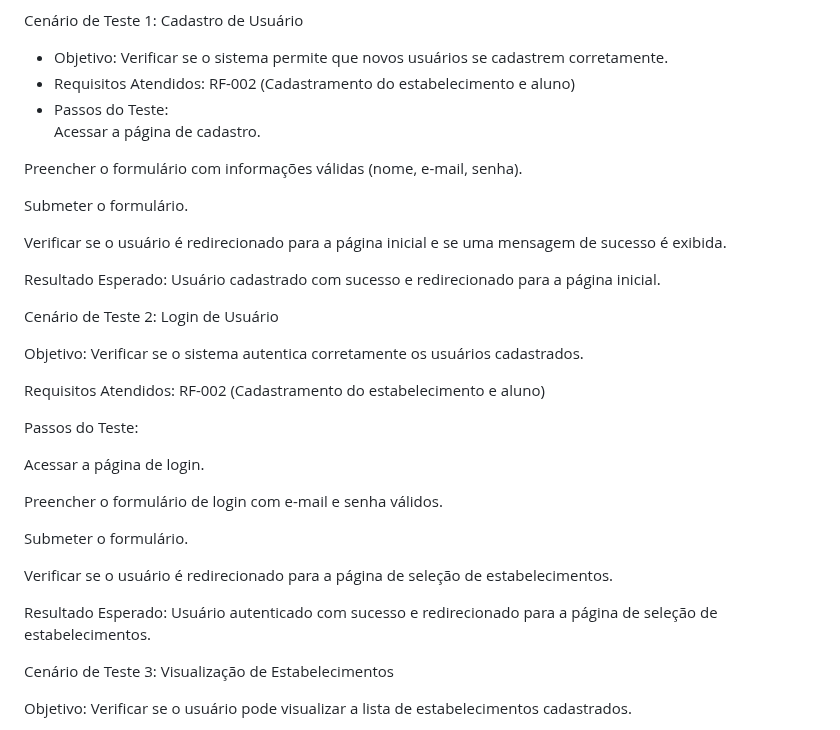
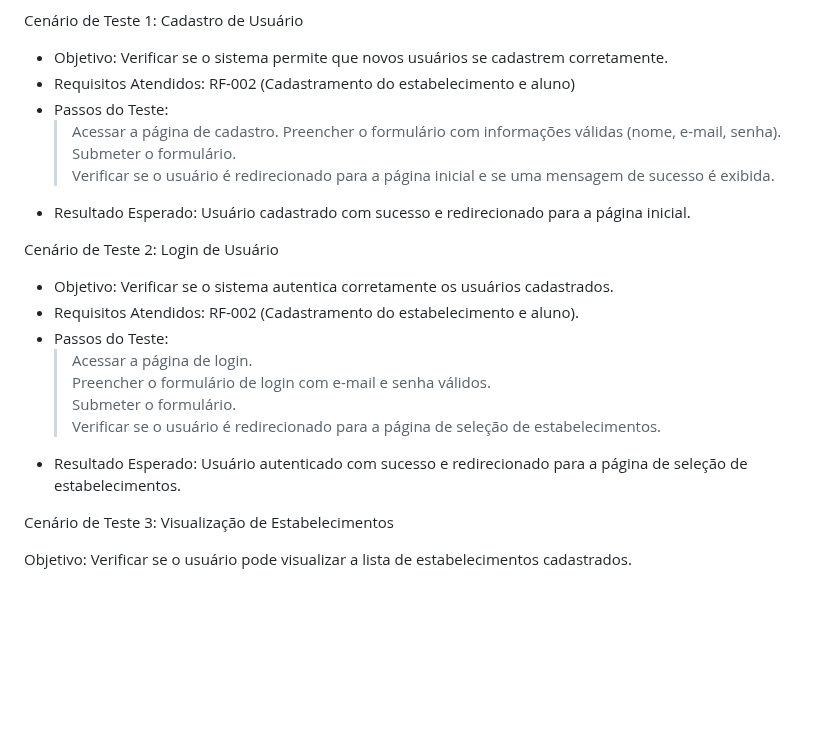
Before and after one commit to ICEI-PUC-Minas-PMGES-TI/pmg-es-2024-1-ti1-2401100-g4-fila-na-cantina-1, a Markdown page: docs/relatorio/Relatorio Tecnico - TEMPLATE.md, the part around the change. Drawn GitHub-style; blank space fills up the shorter version.

```diff
--- a/docs/relatorio/Relatorio Tecnico - TEMPLATE.md
+++ b/docs/relatorio/Relatorio Tecnico - TEMPLATE.md
@@ -248,61 +248,21 @@ Cenário de Teste 1: Cadastro de Usuário
 - Objetivo: Verificar se o sistema permite que novos usuários se cadastrem corretamente.
 - Requisitos Atendidos: RF-002 (Cadastramento do estabelecimento e aluno)
 - Passos do Teste:
-Acessar a página de cadastro.
-
-
-
-Preencher o formulário com informações válidas (nome, e-mail, senha).
-
-
-
-Submeter o formulário.
-
-
-
-Verificar se o usuário é redirecionado para a página inicial e se uma mensagem de sucesso é exibida.
-
-
-
-Resultado Esperado: Usuário cadastrado com sucesso e redirecionado para a página inicial.
-
-
+    > Acessar a página de cadastro.
+    > Preencher o formulário com informações válidas (nome, e-mail, senha).
+    > Submeter o formulário.
+    > Verificar se o usuário é redirecionado para a página inicial e se uma mensagem de sucesso é exibida.
+- Resultado Esperado: Usuário cadastrado com sucesso e redirecionado para a página inicial.
 
 Cenário de Teste 2: Login de Usuário
-
-
-
-Objetivo: Verificar se o sistema autentica corretamente os usuários cadastrados.
-
-
-
-Requisitos Atendidos: RF-002 (Cadastramento do estabelecimento e aluno)
-
-
-
-Passos do Teste:
-
-
-
-Acessar a página de login.
-
-
-
-Preencher o formulário de login com e-mail e senha válidos.
-
-
-
-Submeter o formulário.
-
-
-
-Verificar se o usuário é redirecionado para a página de seleção de estabelecimentos.
-
-
-
-Resultado Esperado: Usuário autenticado com sucesso e redirecionado para a página de seleção de estabelecimentos.
-
-
+- Objetivo: Verificar se o sistema autentica corretamente os usuários cadastrados.
+- Requisitos Atendidos: RF-002 (Cadastramento do estabelecimento e aluno).
+- Passos do Teste:
+   > Acessar a página de login.
+   > Preencher o formulário de login com e-mail e senha válidos.
+   > Submeter o formulário.
+   > Verificar se o usuário é redirecionado para a página de seleção de estabelecimentos.
+- Resultado Esperado: Usuário autenticado com sucesso e redirecionado para a página de seleção de estabelecimentos.
 
 Cenário de Teste 3: Visualização de Estabelecimentos
 
```
